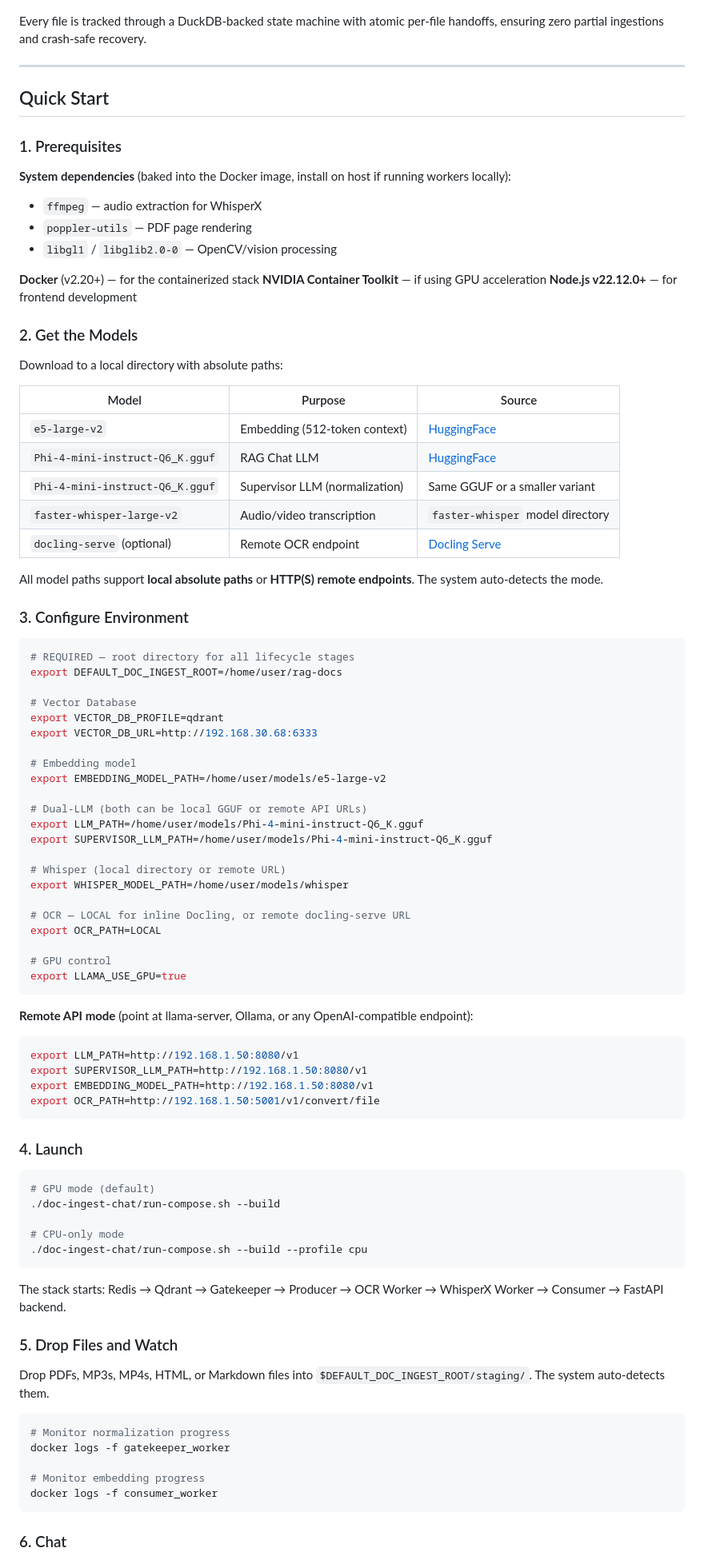
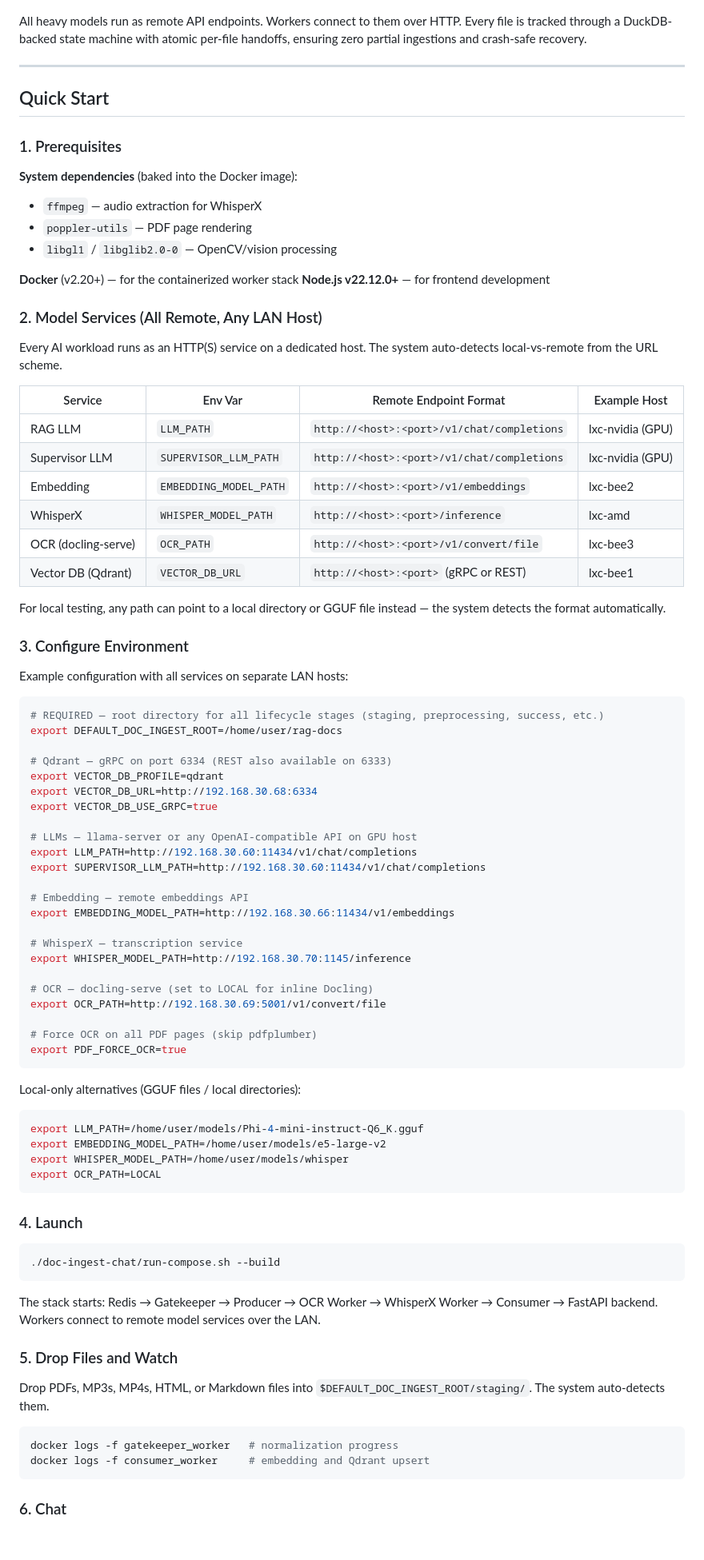
Before and after one commit to SamD/selfhosted-rag-doc-chat-prototype, a Markdown page: README.md, the part around one of its changes. Shown at 80% size. Rendered like a GitHub page; blank space fills up the shorter version.

Commit message:
docs: reflect distributed remote-endpoint architecture across all services

````diff
--- a/README.md
+++ b/README.md
@@ -16,7 +16,7 @@ staging/ → Gatekeeper (extract + normalize to Markdown) → Producer (chunk +
 
 ![Flow](./docs/arch.png)
 
-Every file is tracked through a DuckDB-backed state machine with atomic per-file handoffs, ensuring zero partial ingestions and crash-safe recovery.
+All heavy models run as remote API endpoints. Workers connect to them over HTTP. Every file is tracked through a DuckDB-backed state machine with atomic per-file handoffs, ensuring zero partial ingestions and crash-safe recovery.
 
 ---
 
@@ -24,86 +24,82 @@ Every file is tracked through a DuckDB-backed state machine with atomic per-file
 
 ### 1. Prerequisites
 
-**System dependencies** (baked into the Docker image, install on host if running workers locally):
+**System dependencies** (baked into the Docker image):
 - `ffmpeg` — audio extraction for WhisperX
 - `poppler-utils` — PDF page rendering
 - `libgl1` / `libglib2.0-0` — OpenCV/vision processing
 
-**Docker** (v2.20+) — for the containerized stack
-**NVIDIA Container Toolkit** — if using GPU acceleration
+**Docker** (v2.20+) — for the containerized worker stack
 **Node.js v22.12.0+** — for frontend development
 
-### 2. Get the Models
+### 2. Model Services (All Remote, Any LAN Host)
 
-Download to a local directory with absolute paths:
+Every AI workload runs as an HTTP(S) service on a dedicated host. The system auto-detects local-vs-remote from the URL scheme.
 
-| Model | Purpose | Source |
-|-------|---------|--------|
-| `e5-large-v2` | Embedding (512-token context) | [HuggingFace](https://huggingface.co/intfloat/e5-large-v2) |
-| `Phi-4-mini-instruct-Q6_K.gguf` | RAG Chat LLM | [HuggingFace](https://huggingface.co/microsoft/Phi-4-mini-instruct-GGUF) |
-| `Phi-4-mini-instruct-Q6_K.gguf` | Supervisor LLM (normalization) | Same GGUF or a smaller variant |
-| `faster-whisper-large-v2` | Audio/video transcription | `faster-whisper` model directory |
-| `docling-serve` (optional) | Remote OCR endpoint | [Docling Serve](https://github.com/DS4SD/docling-serve) |
+| Service | Env Var | Remote Endpoint Format | Example Host |
+|---------|---------|----------------------|-------------|
+| RAG LLM | `LLM_PATH` | `http://<host>:<port>/v1/chat/completions` | lxc-nvidia (GPU) |
+| Supervisor LLM | `SUPERVISOR_LLM_PATH` | `http://<host>:<port>/v1/chat/completions` | lxc-nvidia (GPU) |
+| Embedding | `EMBEDDING_MODEL_PATH` | `http://<host>:<port>/v1/embeddings` | lxc-bee2 |
+| WhisperX | `WHISPER_MODEL_PATH` | `http://<host>:<port>/inference` | lxc-amd |
+| OCR (docling-serve) | `OCR_PATH` | `http://<host>:<port>/v1/convert/file` | lxc-bee3 |
+| Vector DB (Qdrant) | `VECTOR_DB_URL` | `http://<host>:<port>` (gRPC or REST) | lxc-bee1 |
 
-All model paths support **local absolute paths** or **HTTP(S) remote endpoints**. The system auto-detects the mode.
+For local testing, any path can point to a local directory or GGUF file instead — the system detects the format automatically.
 
 ### 3. Configure Environment
 
+Example configuration with all services on separate LAN hosts:
+
 ```bash
-# REQUIRED — root directory for all lifecycle stages
+# REQUIRED — root directory for all lifecycle stages (staging, preprocessing, success, etc.)
 export DEFAULT_DOC_INGEST_ROOT=/home/user/rag-docs
 
-# Vector Database
+# Qdrant — gRPC on port 6334 (REST also available on 6333)
 export VECTOR_DB_PROFILE=qdrant
-export VECTOR_DB_URL=http://192.168.30.68:6333
+export VECTOR_DB_URL=http://192.168.30.68:6334
+export VECTOR_DB_USE_GRPC=true
 
-# Embedding model
-export EMBEDDING_MODEL_PATH=/home/user/models/e5-large-v2
+# LLMs — llama-server or any OpenAI-compatible API on GPU host
+export LLM_PATH=http://192.168.30.60:11434/v1/chat/completions
+export SUPERVISOR_LLM_PATH=http://192.168.30.60:11434/v1/chat/completions
 
-# Dual-LLM (both can be local GGUF or remote API URLs)
-export LLM_PATH=/home/user/models/Phi-4-mini-instruct-Q6_K.gguf
-export SUPERVISOR_LLM_PATH=/home/user/models/Phi-4-mini-instruct-Q6_K.gguf
+# Embedding — remote embeddings API
+export EMBEDDING_MODEL_PATH=http://192.168.30.66:11434/v1/embeddings
 
-# Whisper (local directory or remote URL)
-export WHISPER_MODEL_PATH=/home/user/models/whisper
+# WhisperX — transcription service
+export WHISPER_MODEL_PATH=http://192.168.30.70:1145/inference
 
-# OCR — LOCAL for inline Docling, or remote docling-serve URL
-export OCR_PATH=LOCAL
+# OCR — docling-serve (set to LOCAL for inline Docling)
+export OCR_PATH=http://192.168.30.69:5001/v1/convert/file
 
-# GPU control
-export LLAMA_USE_GPU=true
+# Force OCR on all PDF pages (skip pdfplumber)
+export PDF_FORCE_OCR=true
 ```
 
-**Remote API mode** (point at llama-server, Ollama, or any OpenAI-compatible endpoint):
+Local-only alternatives (GGUF files / local directories):
 ```bash
-export LLM_PATH=http://192.168.1.50:8080/v1
-export SUPERVISOR_LLM_PATH=http://192.168.1.50:8080/v1
-export EMBEDDING_MODEL_PATH=http://192.168.1.50:8080/v1
-export OCR_PATH=http://192.168.1.50:5001/v1/convert/file
+export LLM_PATH=/home/user/models/Phi-4-mini-instruct-Q6_K.gguf
+export EMBEDDING_MODEL_PATH=/home/user/models/e5-large-v2
+export WHISPER_MODEL_PATH=/home/user/models/whisper
+export OCR_PATH=LOCAL
 ```
 
 ### 4. Launch
 
 ```bash
-# GPU mode (default)
 ./doc-ingest-chat/run-compose.sh --build
-
-# CPU-only mode
-./doc-ingest-chat/run-compose.sh --build --profile cpu
 ```
 
-The stack starts: Redis → Qdrant → Gatekeeper → Producer → OCR Worker → WhisperX Worker → Consumer → FastAPI backend.
+The stack starts: Redis → Gatekeeper → Producer → OCR Worker → WhisperX Worker → Consumer → FastAPI backend. Workers connect to remote model services over the LAN.
 
 ### 5. Drop Files and Watch
 
 Drop PDFs, MP3s, MP4s, HTML, or Markdown files into `$DEFAULT_DOC_INGEST_ROOT/staging/`. The system auto-detects them.
 
 ```bash
-# Monitor normalization progress
-docker logs -f gatekeeper_worker
-
-# Monitor embedding progress
-docker logs -f consumer_worker
+docker logs -f gatekeeper_worker   # normalization progress
+docker logs -f consumer_worker     # embedding and Qdrant upsert
 ```
 
 ### 6. Chat
````
Also changed, not shown: other parts of README.md (+47 -7 lines), docs/deep-dive.md (+7 -3 lines), docs/overview.md (+1 -1 lines).
